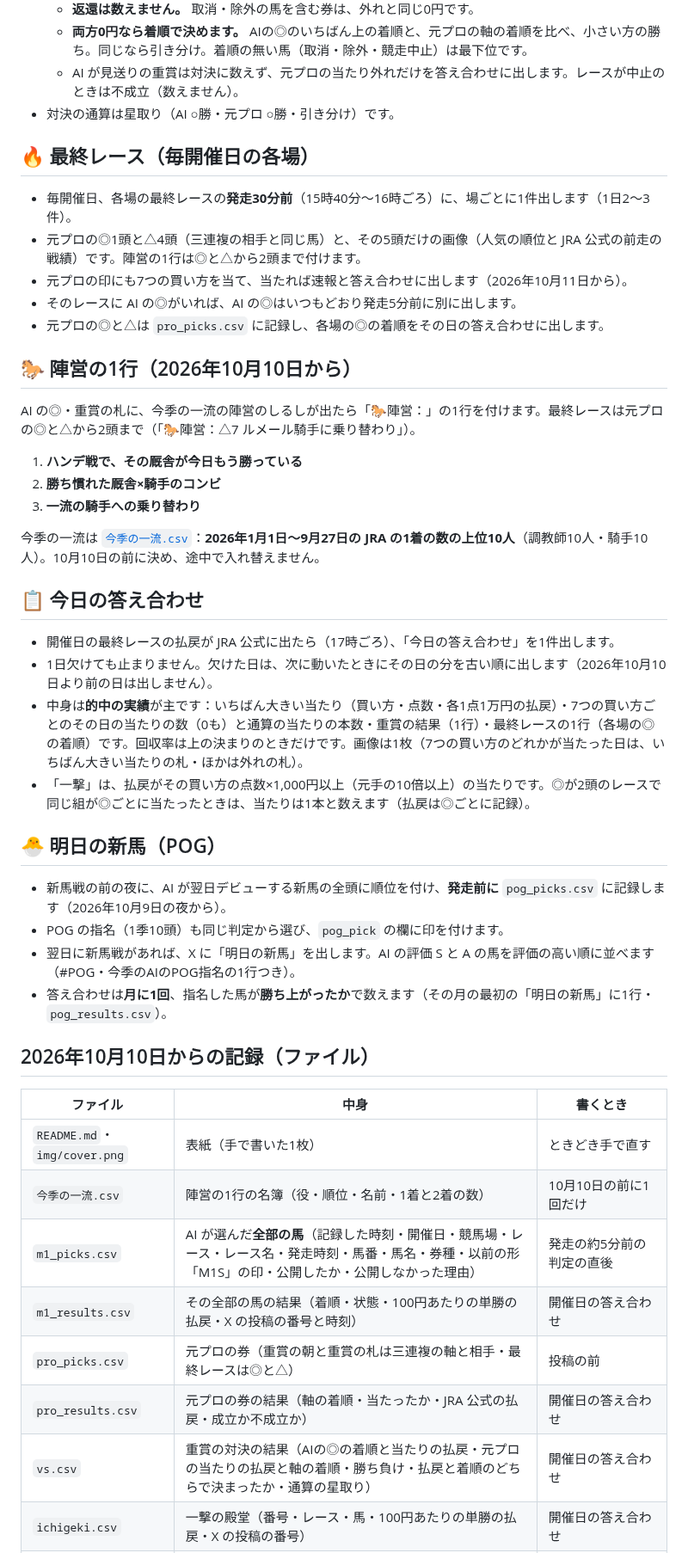
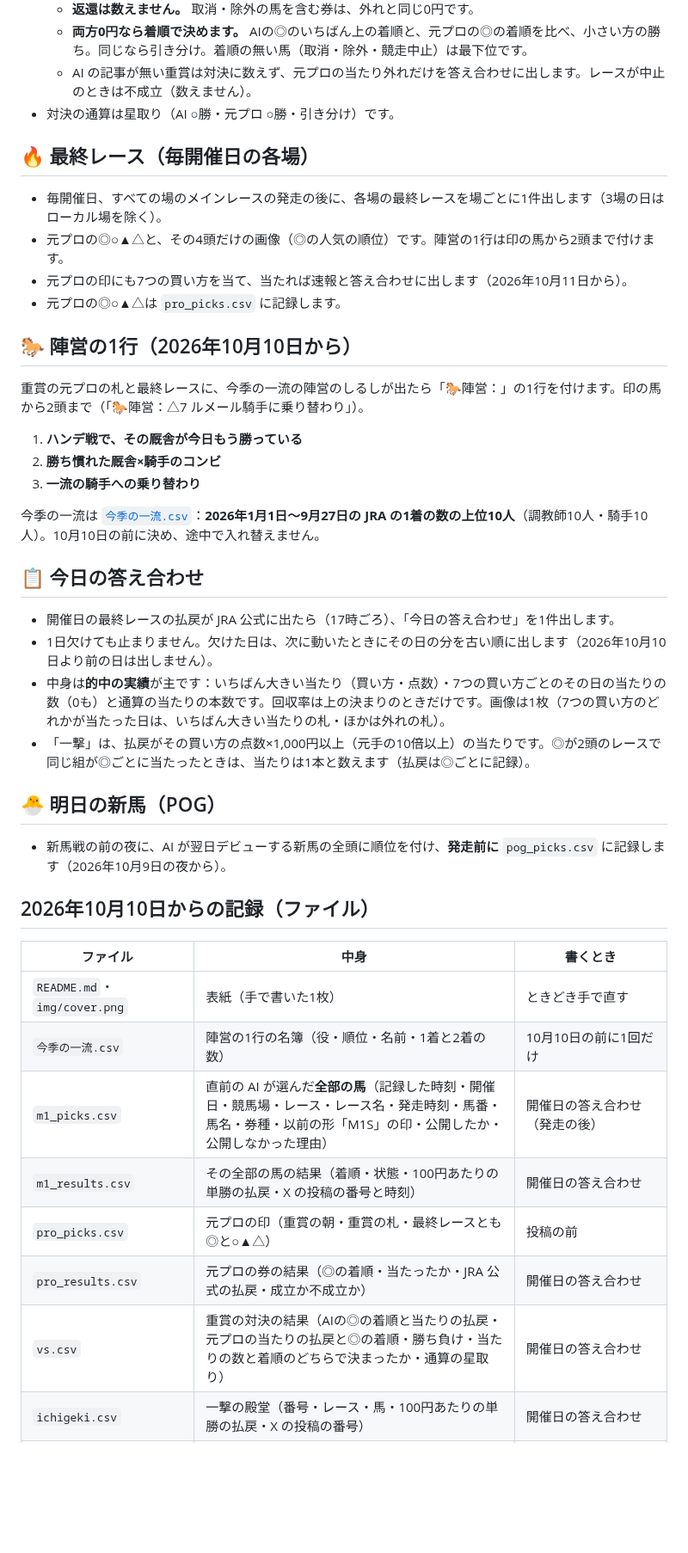
Before and after one commit to mtezoro-hash/keiba-picks, a Markdown page: 決まり.md, the part around one of its changes. Shown at 86% size. Rendered like a GitHub page; blank space fills up the shorter version.

```diff
--- a/決まり.md
+++ b/決まり.md
@@ -52,19 +53,18 @@
   - **返還は数えません。** 取消・除外の馬を含む券は、外れと同じ0円です。
-  - **両方0円なら着順で決めます。** AIの◎のいちばん上の着順と、元プロの軸の着順を比べ、小さい方の勝ち。同じなら引き分け。着順の無い馬（取消・除外・競走中止）は最下位です。
-  - AI が見送りの重賞は対決に数えず、元プロの当たり外れだけを答え合わせに出します。レースが中止のときは不成立（数えません）。
+  - **両方0円なら着順で決めます。** AIの◎のいちばん上の着順と、元プロの◎の着順を比べ、小さい方の勝ち。同じなら引き分け。着順の無い馬（取消・除外・競走中止）は最下位です。
+  - AI の記事が無い重賞は対決に数えず、元プロの当たり外れだけを答え合わせに出します。レースが中止のときは不成立（数えません）。
 - 対決の通算は星取り（AI ○勝・元プロ ○勝・引き分け）です。
 
 ## 🔥 最終レース（毎開催日の各場）
 
-- 毎開催日、各場の最終レースの**発走30分前**（15時40分〜16時ごろ）に、場ごとに1件出します（1日2〜3件）。
-- 元プロの◎1頭と△4頭（三連複の相手と同じ馬）と、その5頭だけの画像（人気の順位と JRA 公式の前走の戦績）です。陣営の1行は◎と△から2頭まで付けます。
+- 毎開催日、すべての場のメインレースの発走の後に、各場の最終レースを場ごとに1件出します（3場の日はローカル場を除く）。
+- 元プロの◎○▲△と、その4頭だけの画像（◎の人気の順位）です。陣営の1行は印の馬から2頭まで付けます。
 - 元プロの印にも7つの買い方を当て、当たれば速報と答え合わせに出します（2026年10月11日から）。
-- そのレースに AI の◎がいれば、AI の◎はいつもどおり発走5分前に別に出します。
-- 元プロの◎と△は `pro_picks.csv` に記録し、各場の◎の着順をその日の答え合わせに出します。
+- 元プロの◎○▲△は `pro_picks.csv` に記録します。
 
 ## 🐎 陣営の1行（2026年10月10日から）
 
-AI の◎・重賞の札に、今季の一流の陣営のしるしが出たら「🐎陣営：」の1行を付けます。最終レースは元プロの◎と△から2頭まで（「🐎陣営：△7 ルメール騎手に乗り替わり」）。
+重賞の元プロの札と最終レースに、今季の一流の陣営のしるしが出たら「🐎陣営：」の1行を付けます。印の馬から2頭まで（「🐎陣営：△7 ルメール騎手に乗り替わり」）。
 
 1. **ハンデ戦で、その厩舎が今日もう勝っている**
 2. **勝ち慣れた厩舎×騎手のコンビ**
@@ -76,15 +76,12 @@ AI の◎・重賞の札に、今季の一流の陣営のしるしが出たら
 
 - 開催日の最終レースの払戻が JRA 公式に出たら（17時ごろ）、「今日の答え合わせ」を1件出します。
 - 1日欠けても止まりません。欠けた日は、次に動いたときにその日の分を古い順に出します（2026年10月10日より前の日は出しません）。
-- 中身は**的中の実績**が主です：いちばん大きい当たり（買い方・点数・各1点1万円の払戻）・7つの買い方ごとのその日の当たりの数（0も）と通算の当たりの本数・重賞の結果（1行）・最終レースの1行（各場の◎の着順）です。回収率は上の決まりのときだけです。画像は1枚（7つの買い方のどれかが当たった日は、いちばん大きい当たりの札・ほかは外れの札）。
+- 中身は**的中の実績**が主です：いちばん大きい当たり（買い方・点数）・7つの買い方ごとのその日の当たりの数（0も）と通算の当たりの本数です。回収率は上の決まりのときだけです。画像は1枚（7つの買い方のどれかが当たった日は、いちばん大きい当たりの札・ほかは外れの札）。
 - 「一撃」は、払戻がその買い方の点数×1,000円以上（元手の10倍以上）の当たりです。◎が2頭のレースで同じ組が◎ごとに当たったときは、当たりは1本と数えます（払戻は◎ごとに記録）。
 
 ## 🐣 明日の新馬（POG）
 
 - 新馬戦の前の夜に、AI が翌日デビューする新馬の全頭に順位を付け、**発走前に** `pog_picks.csv` に記録します（2026年10月9日の夜から）。
-- POG の指名（1季10頭）も同じ判定から選び、`pog_pick` の欄に印を付けます。
-- 翌日に新馬戦があれば、X に「明日の新馬」を出します。AI の評価 S と A の馬を評価の高い順に並べます（#POG・今季のAIのPOG指名の1行つき）。
-- 答え合わせは**月に1回**、指名した馬が**勝ち上がったか**で数えます（その月の最初の「明日の新馬」に1行・`pog_results.csv`）。
 
 ## 2026年10月10日からの記録（ファイル）
 
@@ -92,10 +89,10 @@ AI の◎・重賞の札に、今季の一流の陣営のしるしが出たら
 |---|---|---|
 | `README.md`・`img/cover.png` | 表紙（手で書いた1枚） | ときどき手で直す |
 | `今季の一流.csv` | 陣営の1行の名簿（役・順位・名前・1着と2着の数） | 10月10日の前に1回だけ |
-| `m1_picks.csv` | AI が選んだ**全部の馬**（記録した時刻・開催日・競馬場・レース・レース名・発走時刻・馬番・馬名・券種・以前の形「M1S」の印・公開したか・公開しなかった理由） | 発走の約5分前の判定の直後 |
+| `m1_picks.csv` | 直前の AI が選んだ**全部の馬**（記録した時刻・開催日・競馬場・レース・レース名・発走時刻・馬番・馬名・券種・以前の形「M1S」の印・公開したか・公開しなかった理由） | 開催日の答え合わせ（発走の後） |
 | `m1_results.csv` | その全部の馬の結果（着順・状態・100円あたりの単勝の払戻・X の投稿の番号と時刻） | 開催日の答え合わせ |
-| `pro_picks.csv` | 元プロの券（重賞の朝と重賞の札は三連複の軸と相手・最終レースは◎と△） | 投稿の前 |
-| `pro_results.csv` | 元プロの券の結果（軸の着順・当たったか・JRA 公式の払戻・成立か不成立か） | 開催日の答え合わせ |
-| `vs.csv` | 重賞の対決の結果（AIの◎の着順と当たりの払戻・元プロの当たりの払戻と軸の着順・勝ち負け・払戻と着順のどちらで決まったか・通算の星取り） | 開催日の答え合わせ |
+| `pro_picks.csv` | 元プロの印（重賞の朝・重賞の札・最終レースとも◎と○▲△） | 投稿の前 |
+| `pro_results.csv` | 元プロの券の結果（◎の着順・当たったか・JRA 公式の払戻・成立か不成立か） | 開催日の答え合わせ |
+| `vs.csv` | 重賞の対決の結果（AIの◎の着順と当たりの払戻・元プロの当たりの払戻と◎の着順・勝ち負け・当たりの数と着順のどちらで決まったか・通算の星取り） | 開催日の答え合わせ |
 | `ichigeki.csv` | 一撃の殿堂（番号・レース・馬・100円あたりの単勝の払戻・X の投稿の番号） | 開催日の答え合わせ |
 | `bets.csv` | 7つの買い方の帳面（AIと元プロ・買い方ごとに 出した数・当たった数・点数・各1点1万円の賭けと払戻と収支・通算の賭けと払戻と収支） | 開催日の答え合わせ |
```
Also changed, not shown: other parts of 決まり.md (+28 -24 lines), README.md (+13 -12 lines), img/cover.png.
